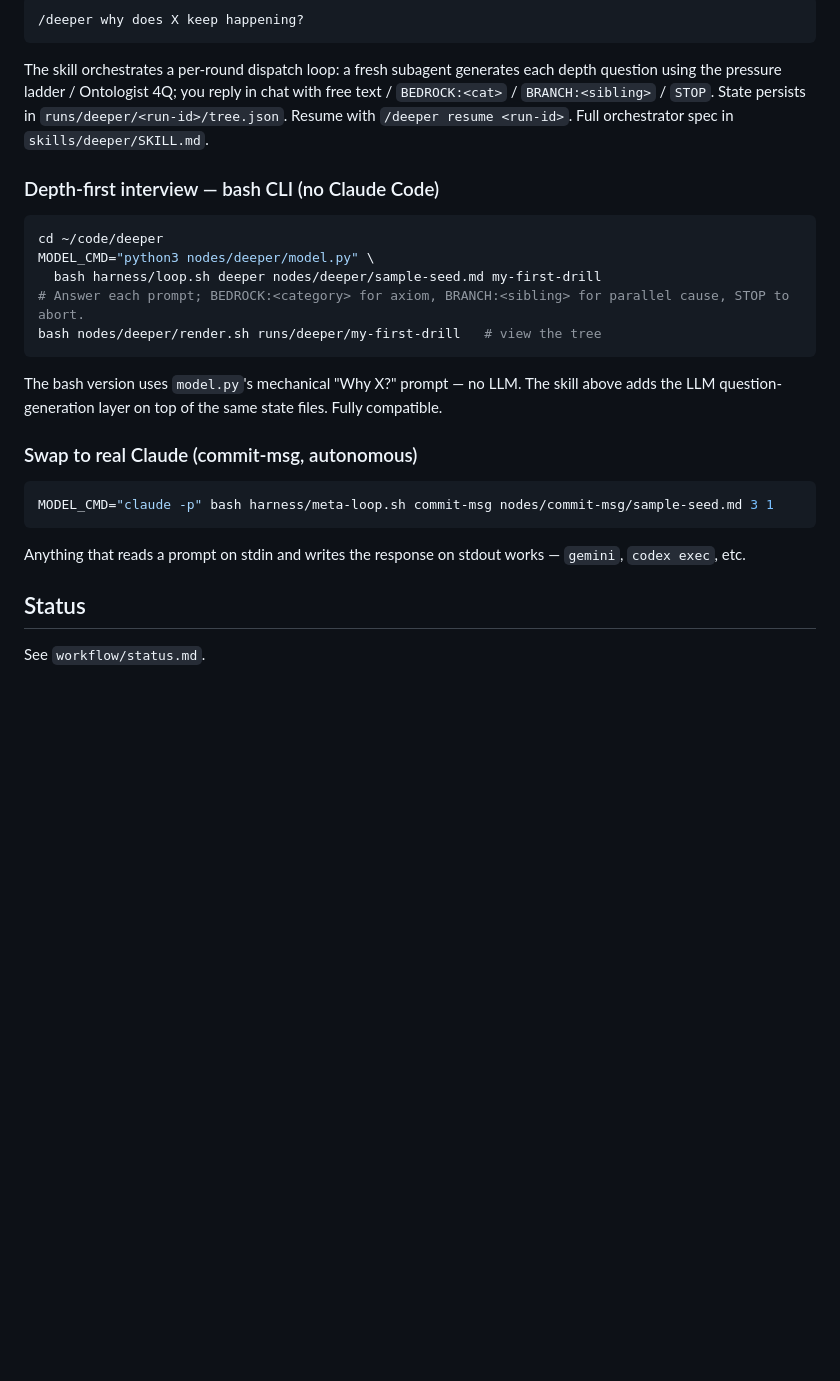
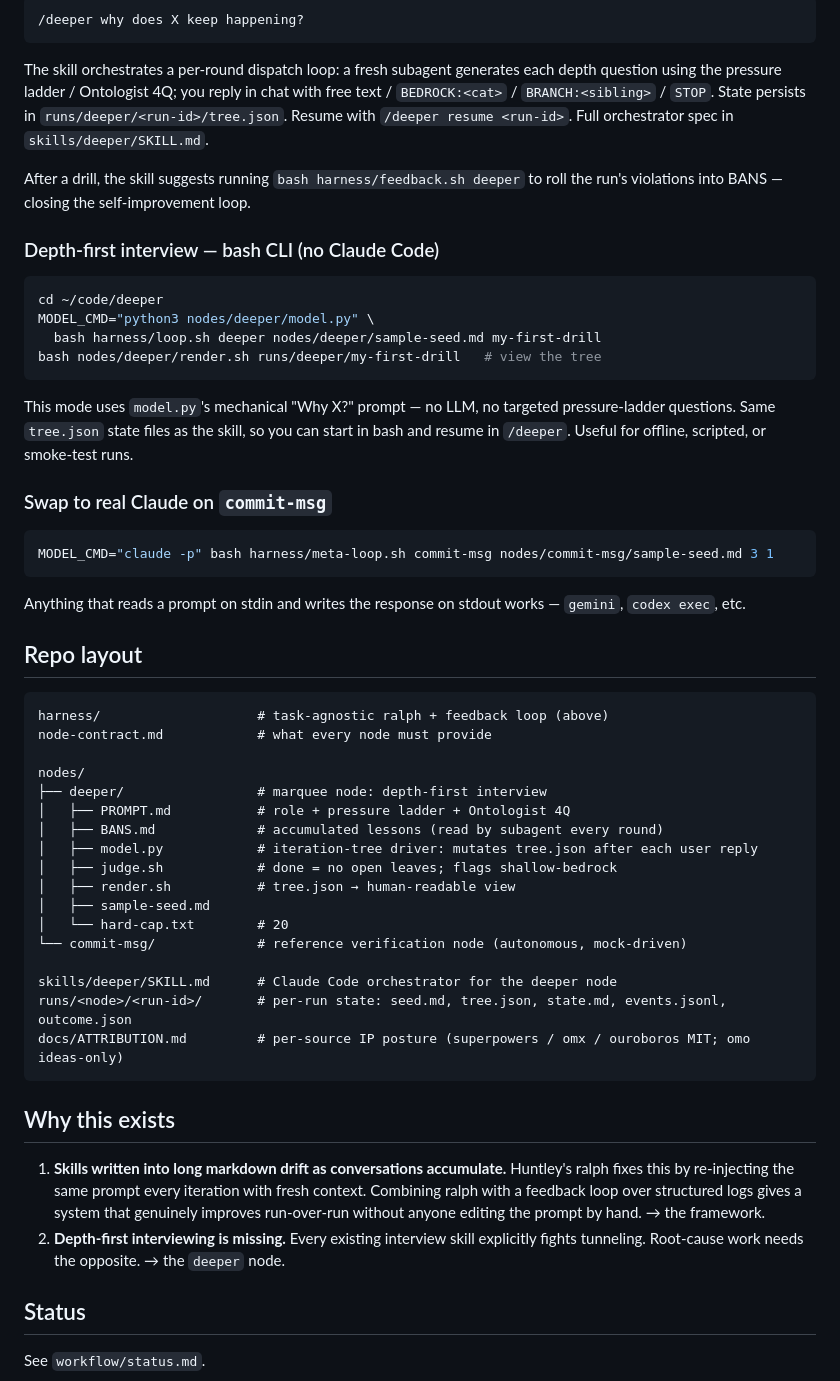
Before and after one commit to xodn348/deeper, a Markdown page: README.md, the part around one of its changes. Rendered like a GitHub page; blank space fills up the shorter version.

````diff
--- a/README.md
+++ b/README.md
@@ -125,19 +105,20 @@ Use:
 
 The skill orchestrates a per-round dispatch loop: a fresh subagent generates each depth question using the pressure ladder / Ontologist 4Q; you reply in chat with free text / `BEDROCK:<cat>` / `BRANCH:<sibling>` / `STOP`. State persists in `runs/deeper/<run-id>/tree.json`. Resume with `/deeper resume <run-id>`. Full orchestrator spec in `skills/deeper/SKILL.md`.
 
+After a drill, the skill suggests running `bash harness/feedback.sh deeper` to roll the run's violations into BANS — closing the self-improvement loop.
+
 ### Depth-first interview — bash CLI (no Claude Code)
 
 ```bash
 cd ~/code/deeper
 MODEL_CMD="python3 nodes/deeper/model.py" \
   bash harness/loop.sh deeper nodes/deeper/sample-seed.md my-first-drill
-# Answer each prompt; BEDROCK:<category> for axiom, BRANCH:<sibling> for parallel cause, STOP to abort.
 bash nodes/deeper/render.sh runs/deeper/my-first-drill   # view the tree
 ```
 
-The bash version uses `model.py`'s mechanical "Why X?" prompt — no LLM. The skill above adds the LLM question-generation layer on top of the same state files. Fully compatible.
+This mode uses `model.py`'s mechanical "Why X?" prompt — no LLM, no targeted pressure-ladder questions. Same `tree.json` state files as the skill, so you can start in bash and resume in `/deeper`. Useful for offline, scripted, or smoke-test runs.
 
-### Swap to real Claude (commit-msg, autonomous)
+### Swap to real Claude on `commit-msg`
 
 ```bash
 MODEL_CMD="claude -p" bash harness/meta-loop.sh commit-msg nodes/commit-msg/sample-seed.md 3 1
@@ -145,6 +126,33 @@ MODEL_CMD="claude -p" bash harness/meta-loop.sh commit-msg nodes/commit-msg/samp
 
 Anything that reads a prompt on stdin and writes the response on stdout works — `gemini`, `codex exec`, etc.
 
+## Repo layout
+
+```
+harness/                    # task-agnostic ralph + feedback loop (above)
+node-contract.md            # what every node must provide
+
+nodes/
+├── deeper/                 # marquee node: depth-first interview
+│   ├── PROMPT.md           # role + pressure ladder + Ontologist 4Q
+│   ├── BANS.md             # accumulated lessons (read by subagent every round)
+│   ├── model.py            # iteration-tree driver: mutates tree.json after each user reply
+│   ├── judge.sh            # done = no open leaves; flags shallow-bedrock
+│   ├── render.sh           # tree.json → human-readable view
+│   ├── sample-seed.md
+│   └── hard-cap.txt        # 20
+└── commit-msg/             # reference verification node (autonomous, mock-driven)
+
+skills/deeper/SKILL.md      # Claude Code orchestrator for the deeper node
+runs/<node>/<run-id>/       # per-run state: seed.md, tree.json, state.md, events.jsonl, outcome.json
+docs/ATTRIBUTION.md         # per-source IP posture (superpowers / omx / ouroboros MIT; omo ideas-only)
+```
+
+## Why this exists
+
+1. **Skills written into long markdown drift as conversations accumulate.** Huntley's ralph fixes this by re-injecting the same prompt every iteration with fresh context. Combining ralph with a feedback loop over structured logs gives a system that genuinely improves run-over-run without anyone editing the prompt by hand. → the framework.
+2. **Depth-first interviewing is missing.** Every existing interview skill explicitly fights tunneling. Root-cause work needs the opposite. → the `deeper` node.
+
 ## Status
 
 See `workflow/status.md`.
````
Also changed, not shown: other parts of README.md (+43 -63 lines).
